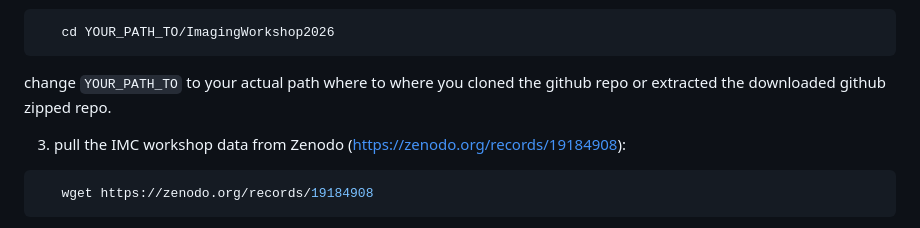
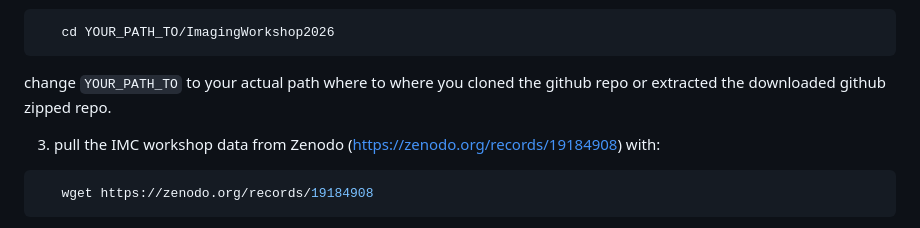
Before and after one commit to BodenmillerGroup/IMCWorkshop2026, a Markdown page: Setup/README.md, the part around the change. GitHub-like rendering.

````diff
--- a/Setup/README.md
+++ b/Setup/README.md
@@ -124,7 +124,7 @@ Other tools for interactive image visualization introduced during the workshop i
    ```
 change ```YOUR_PATH_TO``` to your actual path where to where you cloned the github repo or extracted the downloaded github zipped repo.
 
-3. pull the IMC workshop data from Zenodo (https://zenodo.org/records/19184908):
+3. pull the IMC workshop data from Zenodo (https://zenodo.org/records/19184908) with:
 ```bash
    wget https://zenodo.org/records/19184908
    ```
````
